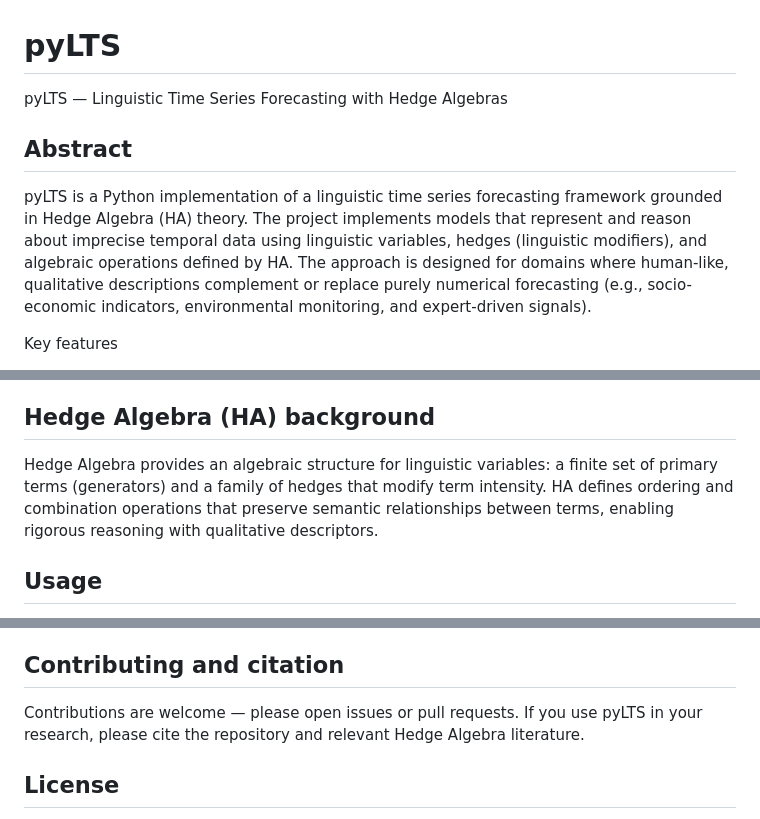
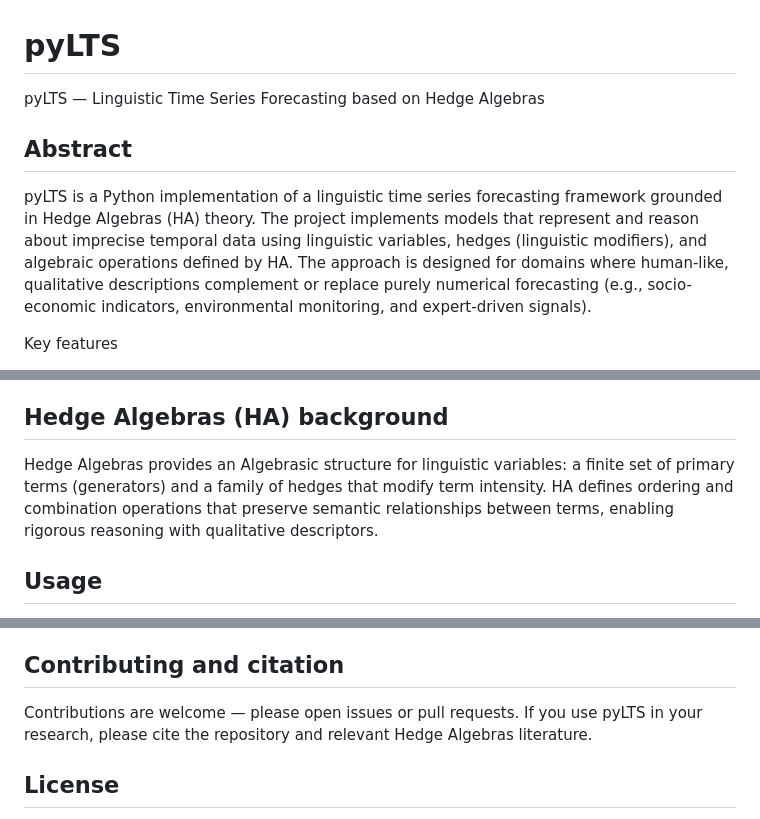
Before and after one commit to hieu3210/pyLTS, a Markdown page: README.md, 3 parts joined by grey strips. GitHub-like rendering.

Commit message:
Refine README for clarity and grammar
Updated the README to clarify the project's focus on Hedge Algebras and corrected minor grammatical issues.

Signed-off-by: Nguyen Duy Hieu <hieu3210@gmail.com>

```diff
--- a/README.md
+++ b/README.md
@@ -1,10 +1,10 @@
 # pyLTS
 
-pyLTS — Linguistic Time Series Forecasting with Hedge Algebras
+pyLTS — Linguistic Time Series Forecasting based on Hedge Algebras
 
 Abstract
 -------
-pyLTS is a Python implementation of a linguistic time series forecasting framework grounded in Hedge Algebra (HA) theory. The project implements models that represent and reason about imprecise temporal data using linguistic variables, hedges (linguistic modifiers), and algebraic operations defined by HA. The approach is designed for domains where human-like, qualitative descriptions complement or replace purely numerical forecasting (e.g., socio-economic indicators, environmental monitoring, and expert-driven signals).
+pyLTS is a Python implementation of a linguistic time series forecasting framework grounded in Hedge Algebras (HA) theory. The project implements models that represent and reason about imprecise temporal data using linguistic variables, hedges (linguistic modifiers), and algebraic operations defined by HA. The approach is designed for domains where human-like, qualitative descriptions complement or replace purely numerical forecasting (e.g., socio-economic indicators, environmental monitoring, and expert-driven signals).
 
 Key features
 - Model linguistic time series using Hedge Algebras (HA).
@@ -21,9 +21,9 @@ The framework encodes time series observations as linguistic terms drawn from an
 3. Optionally optimizing model parameters (e.g., membership thresholds, hedge strengths) with PSO.
 4. Defuzzifying predicted linguistic terms back to numeric forecasts where required.
 
-Hedge Algebra (HA) background
+Hedge Algebras (HA) background
 ----------------------------
-Hedge Algebra provides an algebraic structure for linguistic variables: a finite set of primary terms (generators) and a family of hedges that modify term intensity. HA defines ordering and combination operations that preserve semantic relationships between terms, enabling rigorous reasoning with qualitative descriptors.
+Hedge Algebras provides an Algebrasic structure for linguistic variables: a finite set of primary terms (generators) and a family of hedges that modify term intensity. HA defines ordering and combination operations that preserve semantic relationships between terms, enabling rigorous reasoning with qualitative descriptors.
 
 Usage
 -----
@@ -43,7 +43,7 @@ This repository contains sample datasets for experimentation in `datasets/` and
 
 Contributing and citation
 ------------------------
-Contributions are welcome — please open issues or pull requests. If you use pyLTS in your research, please cite the repository and relevant Hedge Algebra literature.
+Contributions are welcome — please open issues or pull requests. If you use pyLTS in your research, please cite the repository and relevant Hedge Algebras literature.
 
 License
 -------
```
